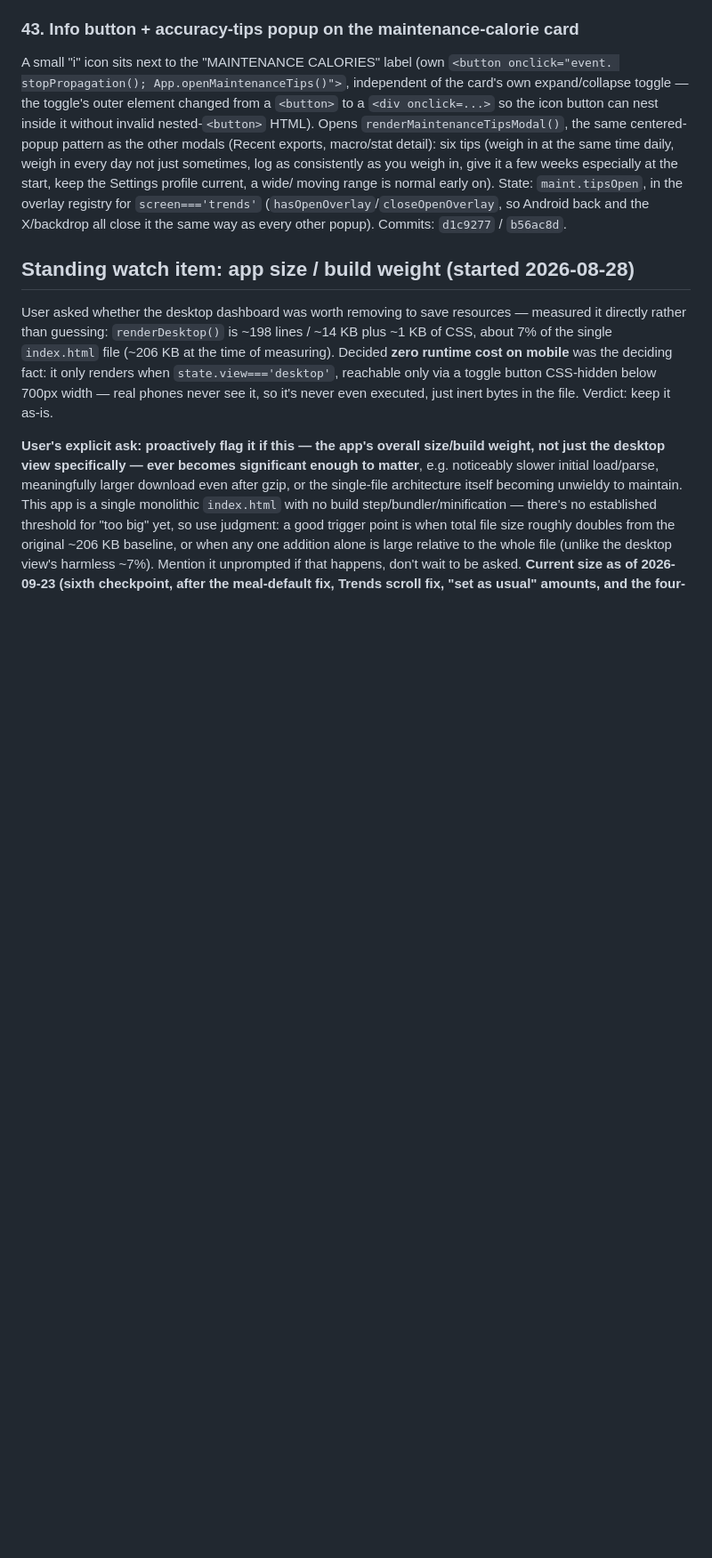
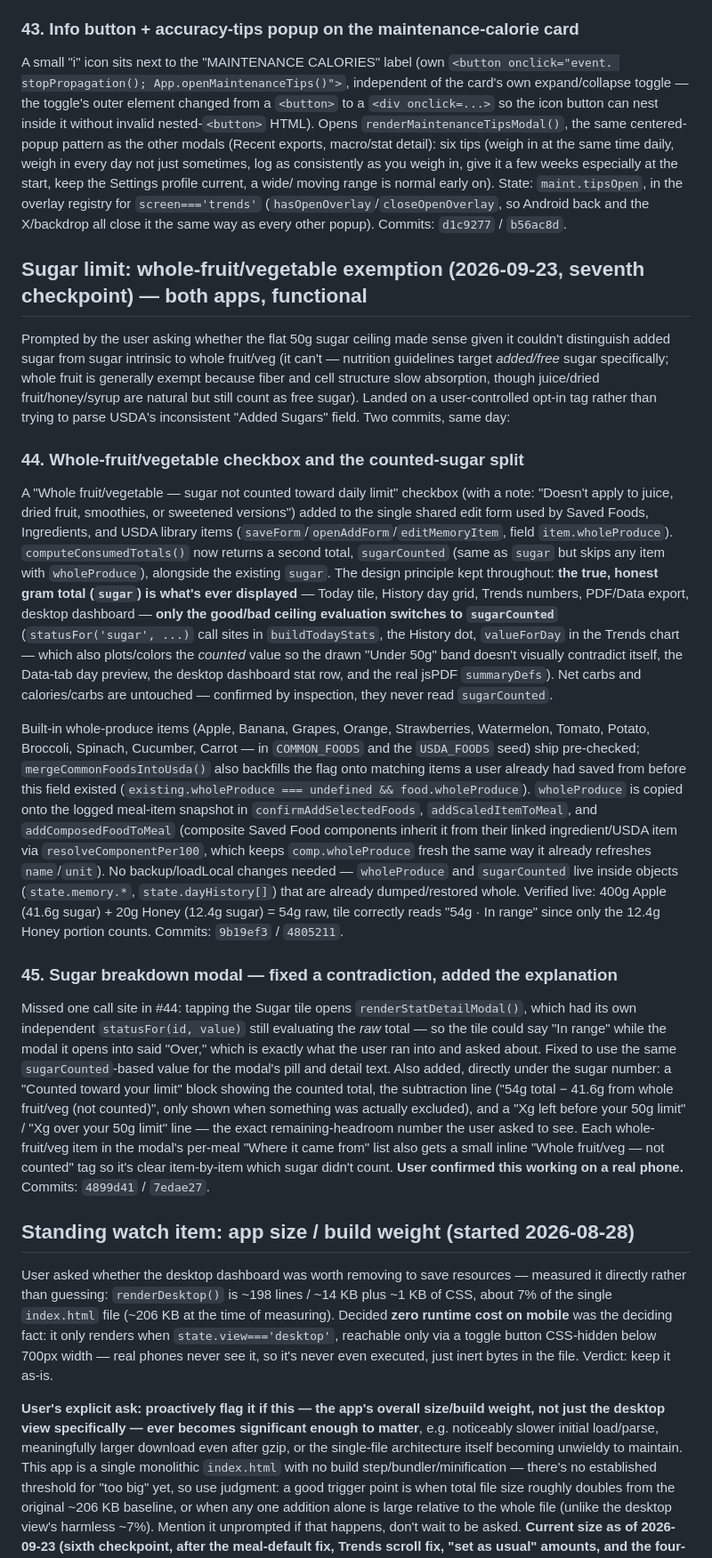
Before and after one commit to ahmed-waheed91/nourish-pwa, a Markdown page: plan.md, the part around one of its changes. Shown at 89% size. Drawn GitHub-style; blank space fills up the shorter version.

Commit message:
Document seventh checkpoint: whole-fruit/vegetable sugar exemption
Both apps, user-confirmed working on a real phone.

Co-Authored-By: Claude Sonnet 5 <noreply@anthropic.com>

```diff
--- a/plan.md
+++ b/plan.md
@@ -1794,6 +1799,57 @@ moving range is normal early on). State: `maint.tipsOpen`, in the overlay regist
 `screen==='trends'` (`hasOpenOverlay`/`closeOpenOverlay`, so Android back and the X/backdrop all
 close it the same way as every other popup). Commits: `d1c9277` / `b56ac8d`.
 
+## Sugar limit: whole-fruit/vegetable exemption (2026-09-23, seventh checkpoint) — both apps, functional
+
+Prompted by the user asking whether the flat 50g sugar ceiling made sense given it couldn't
+distinguish added sugar from sugar intrinsic to whole fruit/veg (it can't — nutrition guidelines
+target *added/free* sugar specifically; whole fruit is generally exempt because fiber and cell
+structure slow absorption, though juice/dried fruit/honey/syrup are natural but still count as free
+sugar). Landed on a user-controlled opt-in tag rather than trying to parse USDA's inconsistent
+"Added Sugars" field. Two commits, same day:
+
+### 44. Whole-fruit/vegetable checkbox and the counted-sugar split
+
+A "Whole fruit/vegetable — sugar not counted toward daily limit" checkbox (with a note: "Doesn't
+apply to juice, dried fruit, smoothies, or sweetened versions") added to the single shared edit form
+used by Saved Foods, Ingredients, and USDA library items (`saveForm`/`openAddForm`/`editMemoryItem`,
+field `item.wholeProduce`). `computeConsumedTotals()` now returns a second total, `sugarCounted`
+(same as `sugar` but skips any item with `wholeProduce`), alongside the existing `sugar`. The design
+principle kept throughout: **the true, honest gram total (`sugar`) is what's ever displayed** — Today
+tile, History day grid, Trends numbers, PDF/Data export, desktop dashboard — **only the good/bad
+ceiling evaluation switches to `sugarCounted`** (`statusFor('sugar', ...)` call sites in
+`buildTodayStats`, the History dot, `valueForDay` in the Trends chart — which also plots/colors the
+*counted* value so the drawn "Under 50g" band doesn't visually contradict itself, the Data-tab day
+preview, the desktop dashboard stat row, and the real jsPDF `summaryDefs`). Net carbs and
+calories/carbs are untouched — confirmed by inspection, they never read `sugarCounted`.
+
+Built-in whole-produce items (Apple, Banana, Grapes, Orange, Strawberries, Watermelon, Tomato,
+Potato, Broccoli, Spinach, Cucumber, Carrot — in `COMMON_FOODS` and the `USDA_FOODS` seed) ship
+pre-checked; `mergeCommonFoodsIntoUsda()` also backfills the flag onto matching items a user already
+had saved from before this field existed (`existing.wholeProduce === undefined && food.wholeProduce`).
+`wholeProduce` is copied onto the logged meal-item snapshot in `confirmAddSelectedFoods`,
+`addScaledItemToMeal`, and `addComposedFoodToMeal` (composite Saved Food components inherit it from
+their linked ingredient/USDA item via `resolveComponentPer100`, which keeps `comp.wholeProduce` fresh
+the same way it already refreshes `name`/`unit`). No backup/loadLocal changes needed — `wholeProduce`
+and `sugarCounted` live inside objects (`state.memory.*`, `state.dayHistory[]`) that are already
+dumped/restored whole. Verified live: 400g Apple (41.6g sugar) + 20g Honey (12.4g sugar) = 54g raw,
+tile correctly reads "54g · In range" since only the 12.4g Honey portion counts. Commits: `9b19ef3` /
+`4805211`.
+
+### 45. Sugar breakdown modal — fixed a contradiction, added the explanation
+
+Missed one call site in #44: tapping the Sugar tile opens `renderStatDetailModal()`, which had its
+own independent `statusFor(id, value)` still evaluating the *raw* total — so the tile could say "In
+range" while the modal it opens into said "Over," which is exactly what the user ran into and asked
+about. Fixed to use the same `sugarCounted`-based value for the modal's pill and detail text. Also
+added, directly under the sugar number: a "Counted toward your limit" block showing the counted
+total, the subtraction line ("54g total − 41.6g from whole fruit/veg (not counted)", only shown when
+something was actually excluded), and a "Xg left before your 50g limit" / "Xg over your 50g limit"
+line — the exact remaining-headroom number the user asked to see. Each whole-fruit/veg item in the
+modal's per-meal "Where it came from" list also gets a small inline "Whole fruit/veg — not counted"
+tag so it's clear item-by-item which sugar didn't count. **User confirmed this working on a real
+phone.** Commits: `4899d41` / `7edae27`.
+
 ## Standing watch item: app size / build weight (started 2026-08-28)
 
 User asked whether the desktop dashboard was worth removing to save resources — measured it
```
Also changed, not shown: other parts of plan.md (+21 -11 lines).
